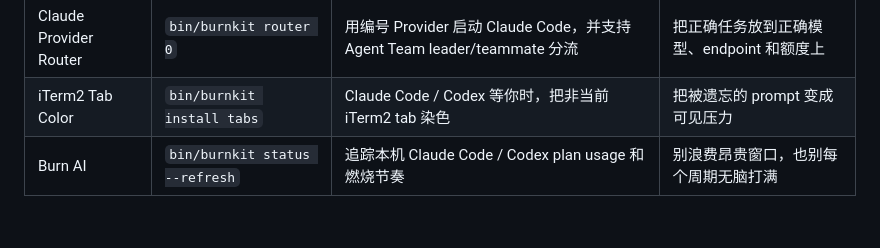
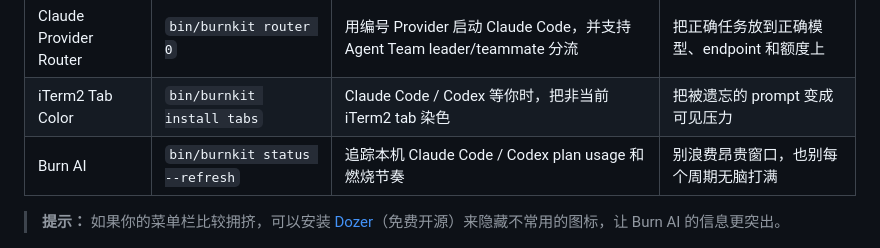
Before and after one commit to hanzhangzzz/burnkit, a Markdown page: README.zh-CN.md, the part around the change. Rendered like a GitHub page; blank space fills up the shorter version.

```diff
--- a/README.zh-CN.md
+++ b/README.zh-CN.md
@@ -25,6 +25,8 @@ BurnKit 先把这些东西变成信号。等信号多到你接不住，你就会
 | Claude Provider Router | `bin/burnkit router 0` | 用编号 Provider 启动 Claude Code，并支持 Agent Team leader/teammate 分流 | 把正确任务放到正确模型、endpoint 和额度上 |
 | iTerm2 Tab Color | `bin/burnkit install tabs` | Claude Code / Codex 等你时，把非当前 iTerm2 tab 染色 | 把被遗忘的 prompt 变成可见压力 |
 | Burn AI | `bin/burnkit status --refresh` | 追踪本机 Claude Code / Codex plan usage 和燃烧节奏 | 别浪费昂贵窗口，也别每个周期无脑打满 |
+
+> **提示：** 如果你的菜单栏比较拥挤，可以安装 [Dozer](https://github.com/Mortennn/Dozer)（免费开源）来隐藏不常用的图标，让 Burn AI 的信息更突出。
 
 ![三件套总览：Provider 路由、tab 颜色压迫和 plan usage 节奏控制](assets/readme/toolkit-overview.png)
 
```
Also changed, not shown: README.md (+2 -0 lines).
